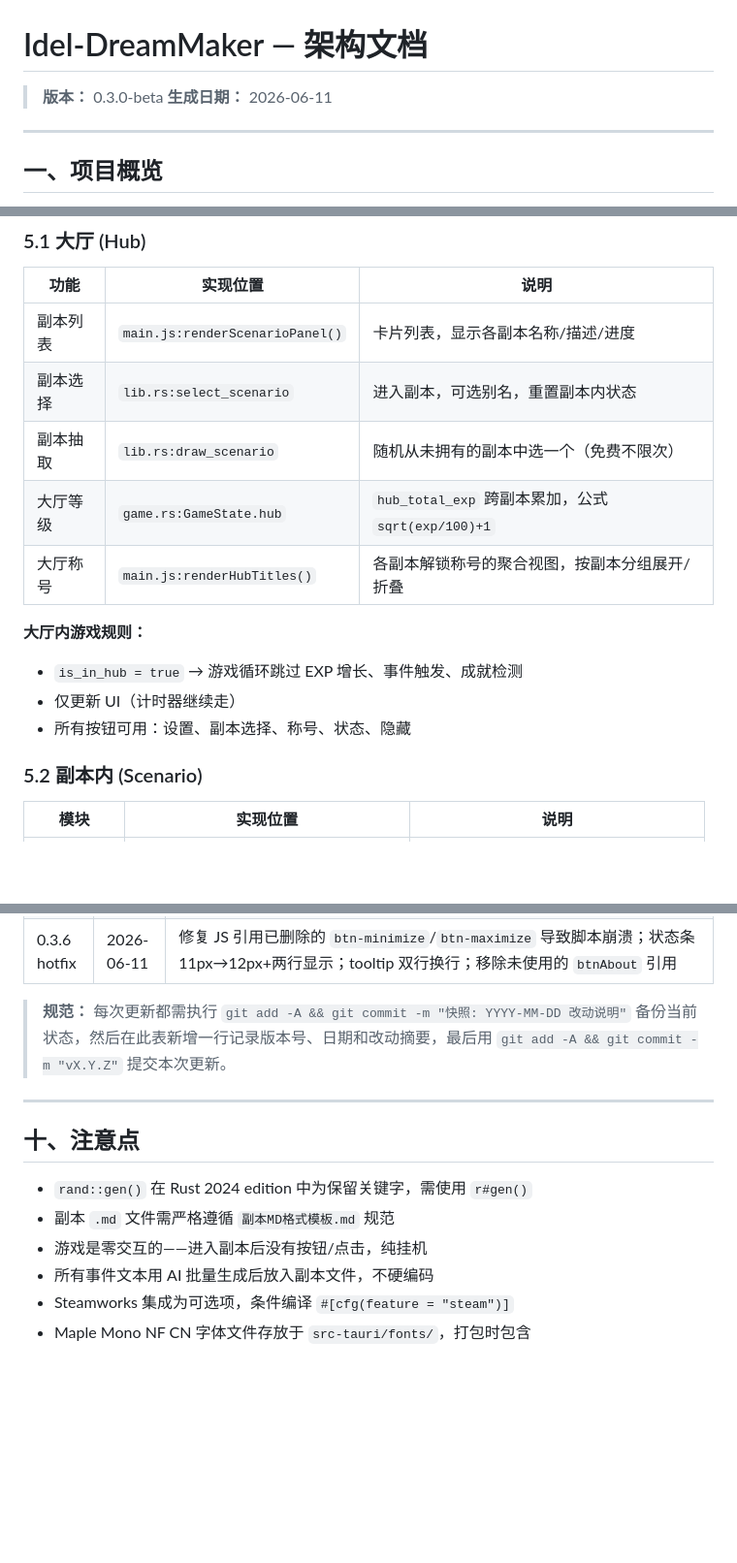
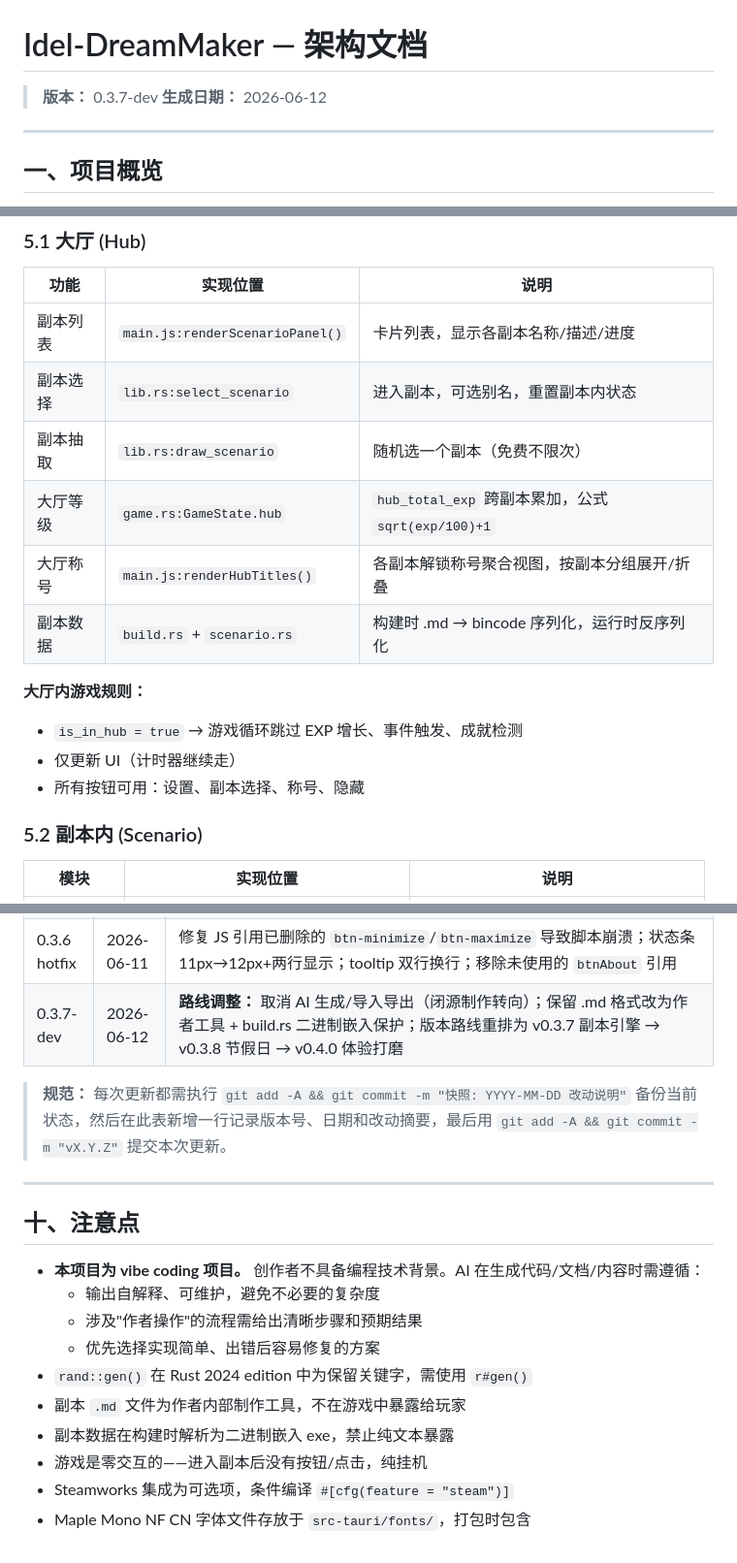
Before and after one commit to sandsand244263/idel-dream-maker, a Markdown page: 架构文档.md, 3 parts joined by grey strips. Shown at 97% size. Drawn GitHub-style; blank space fills up the shorter version.

Commit message:
v0.3.7: 路线修正——闭源制作转向 + vibe coding 备注 + 版本路线重排

```diff
--- a/架构文档.md
+++ b/架构文档.md
@@ -1,7 +1,7 @@
 # Idel-DreamMaker — 架构文档
 
-> **版本：** 0.3.0-beta
-> **生成日期：** 2026-06-11
+> **版本：** 0.3.7-dev
+> **生成日期：** 2026-06-12
 
 ---
 
@@ -111,14 +113,15 @@ Idel-DreamMaker = 藏在系统托盘里的挂机叙事陪伴应用。**大厅 (H
 |------|---------|------|
 | 副本列表 | `main.js:renderScenarioPanel()` | 卡片列表，显示各副本名称/描述/进度 |
 | 副本选择 | `lib.rs:select_scenario` | 进入副本，可选别名，重置副本内状态 |
-| 副本抽取 | `lib.rs:draw_scenario` | 随机从未拥有的副本中选一个（免费不限次） |
+| 副本抽取 | `lib.rs:draw_scenario` | 随机选一个副本（免费不限次） |
 | 大厅等级 | `game.rs:GameState.hub` | `hub_total_exp` 跨副本累加，公式 `sqrt(exp/100)+1` |
-| 大厅称号 | `main.js:renderHubTitles()` | 各副本解锁称号的聚合视图，按副本分组展开/折叠 |
+| 大厅称号 | `main.js:renderHubTitles()` | 各副本解锁称号聚合视图，按副本分组展开/折叠 |
+| 副本数据 | `build.rs` + `scenario.rs` | 构建时 .md → bincode 序列化，运行时反序列化 |
 
 **大厅内游戏规则：**
 - `is_in_hub = true` → 游戏循环跳过 EXP 增长、事件触发、成就检测
 - 仅更新 UI（计时器继续走）
-- 所有按钮可用：设置、副本选择、称号、状态、隐藏
+- 所有按钮可用：设置、副本选择、称号、隐藏
 
 ### 5.2 副本内 (Scenario)
 
@@ -239,6 +242,7 @@ fn exit_scenario(game: &mut GameState) {
 | 0.3.5 | 2026-06-11 | 修复: `set_window_mode("full")` 移除 `decorations:true`(避免标题栏重现)；新增 `window_minimize`/`window_toggle_maximize` Rust 命令替代前端动态 import；底部常驻状态条 (`#perma-status`)；`game-tick` 监听器保护 runtime 不被 hub 模式 0 值覆盖；空大厅显示"暂无可用的副本"提示；[–] 按钮改用 Rust invoke；调试面板 `Ctrl+Shift+D` 修复；CLAUDE.md 全线重写对齐 |
 | 0.3.6 | 2026-06-11 | 标题栏仅留 `[×]`（去掉最小化/最大化）；底部状态条配色同按钮栏（dim色+同背景）；移除"状态"按钮+`#about-panel`；状态条内容改为完整状态（版本/玩家/副本/等级/称号/时长/成就）；tooltip 格式改为 `玩家|副本|Lv.X|称号|时长`；`set_window_mode("full")` 加回 `set_size` 和 `center()`；Mini bar 收起按钮去掉；~18 冗余代码删除 |
 | 0.3.6 hotfix | 2026-06-11 | 修复 JS 引用已删除的 `btn-minimize`/`btn-maximize` 导致脚本崩溃；状态条 11px→12px+两行显示；tooltip 双行换行；移除未使用的 `btnAbout` 引用 |
+| 0.3.7-dev | 2026-06-12 | **路线调整：** 取消 AI 生成/导入导出（闭源制作转向）；保留 .md 格式改为作者工具 + build.rs 二进制嵌入保护；版本路线重排为 v0.3.7 副本引擎 → v0.3.8 节假日 → v0.4.0 体验打磨 |
 
 > **规范：** 每次更新都需执行 `git add -A && git commit -m "快照: YYYY-MM-DD 改动说明"` 备份当前状态，然后在此表新增一行记录版本号、日期和改动摘要，最后用 `git add -A && git commit -m "vX.Y.Z"` 提交本次更新。
 
@@ -246,9 +250,13 @@ fn exit_scenario(game: &mut GameState) {
 
 ## 十、注意点
 
+- **本项目为 vibe coding 项目。** 创作者不具备编程技术背景。AI 在生成代码/文档/内容时需遵循：
+  - 输出自解释、可维护，避免不必要的复杂度
+  - 涉及"作者操作"的流程需给出清晰步骤和预期结果
+  - 优先选择实现简单、出错后容易修复的方案
 - `rand::gen()` 在 Rust 2024 edition 中为保留关键字，需使用 `r#gen()`
-- 副本 `.md` 文件需严格遵循 `副本MD格式模板.md` 规范
+- 副本 `.md` 文件为作者内部制作工具，不在游戏中暴露给玩家
+- 副本数据在构建时解析为二进制嵌入 exe，禁止纯文本暴露
 - 游戏是零交互的——进入副本后没有按钮/点击，纯挂机
-- 所有事件文本用 AI 批量生成后放入副本文件，不硬编码
 - Steamworks 集成为可选项，条件编译 `#[cfg(feature = "steam")]`
 - Maple Mono NF CN 字体文件存放于 `src-tauri/fonts/`，打包时包含
```
Also changed, not shown: other parts of 架构文档.md (+25 -23 lines), CLAUDE.md (+20 -26 lines), TASKS.md (+88 -49 lines).
